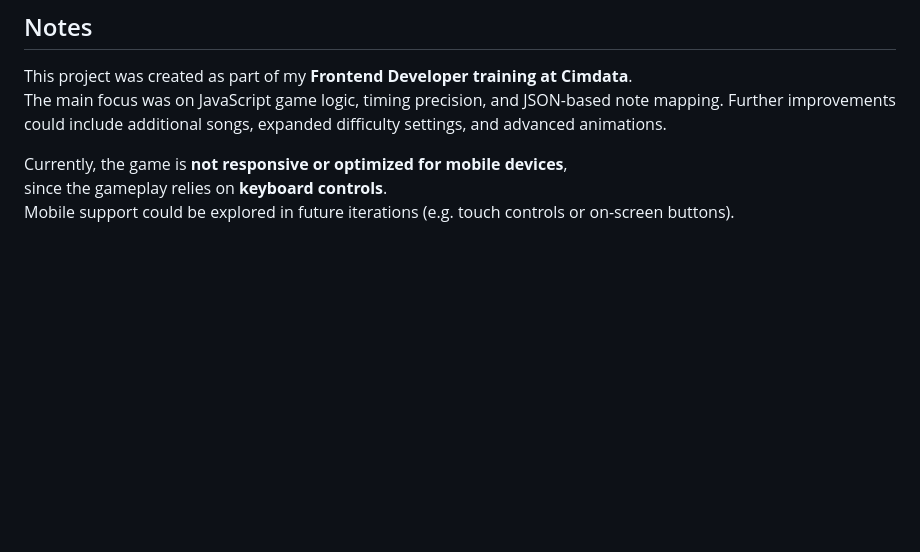
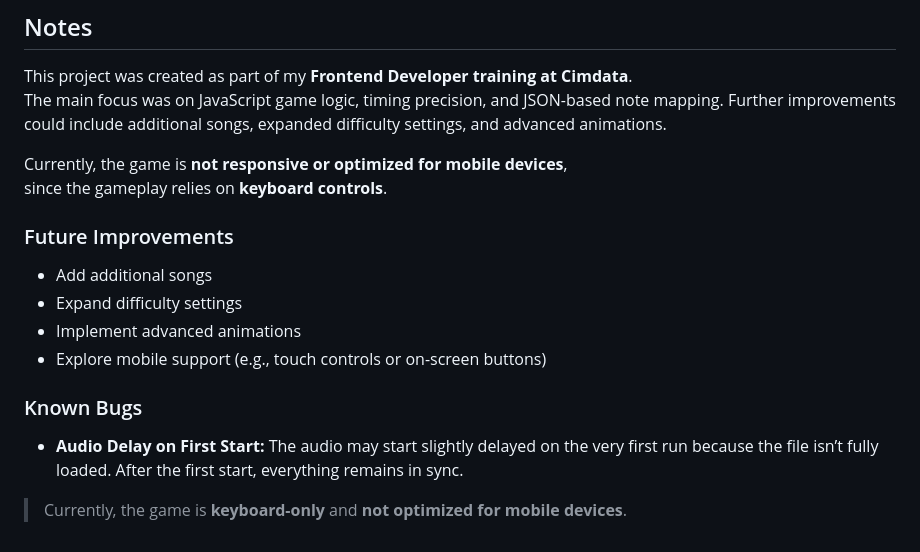
Before and after one commit to MarcelFelder-git/03_guitar_glitch, a Markdown page: README.md, the part around the change. Drawn GitHub-style; blank space fills up the shorter version.

```diff
--- a/README.md
+++ b/README.md
@@ -106,4 +106,14 @@ Further improvements could include additional songs, expanded difficulty setting
 
 Currently, the game is **not responsive or optimized for mobile devices**,
 since the gameplay relies on **keyboard controls**.
-Mobile support could be explored in future iterations (e.g. touch controls or on-screen buttons).
+
+### Future Improvements
+- Add additional songs
+- Expand difficulty settings
+- Implement advanced animations
+- Explore mobile support (e.g., touch controls or on-screen buttons)
+
+### Known Bugs
+- **Audio Delay on First Start:** The audio may start slightly delayed on the very first run because the file isn’t fully loaded. After the first start, everything remains in sync.
+
+> Currently, the game is **keyboard-only** and **not optimized for mobile devices**.
```
